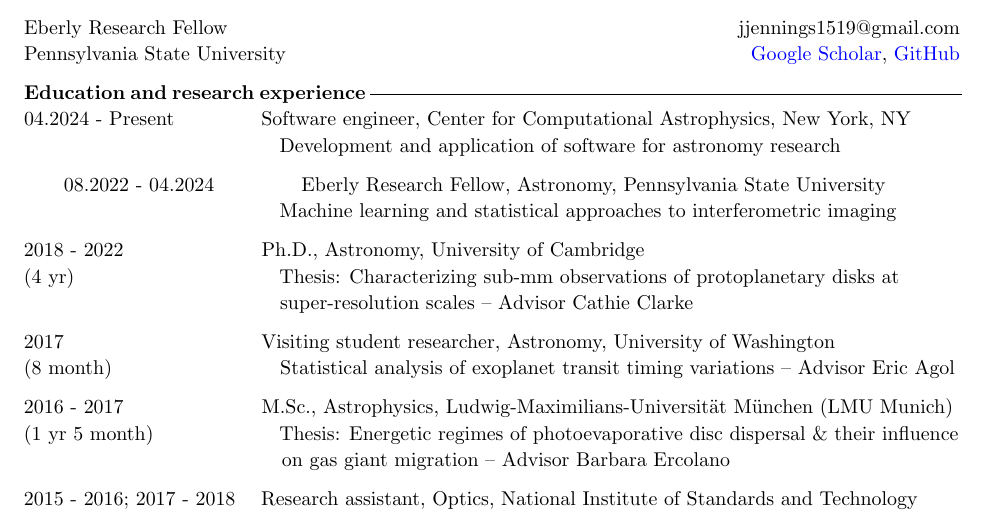
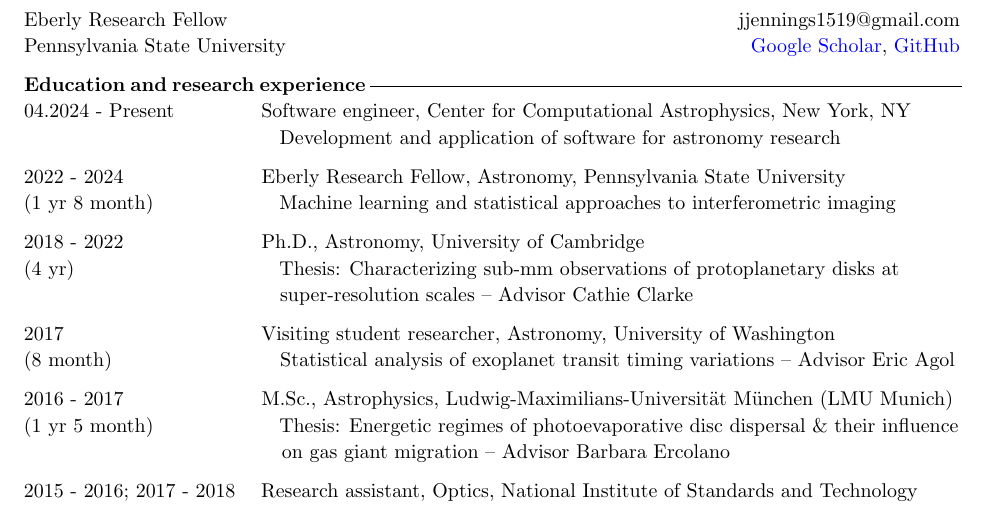
Before and after one commit to jeffjennings/cv, a LaTeX CV (cv.tex): part of page 1 of 4 before the commit and part of page 1 of 3 after it, cut so that both start at the same text. Compiled offline with pdfLaTeX.

Commit message:
Update cv.tex

```diff
--- a/cv.tex
+++ b/cv.tex
@@ -38,8 +38,8 @@
 04.2024 - Present \-\hspace{1.3cm} Software engineer, Center for Computational Astrophysics, New York, NY \\
 \-\hspace{4.51cm}Development and application of software for astronomy research
 
-08.2022 - 04.2024 \-\hspace{1.3cm} Eberly Research Fellow, Astronomy, Pennsylvania State University \\
-\-\hspace{4.51cm}Machine learning and statistical approaches to interferometric imaging
+\noindent 2022 - 2024 \-\hspace{2.2cm} Eberly Research Fellow, Astronomy, Pennsylvania State University \\
+(1 yr 8 month) \-\hspace{2.1cm}Machine learning and statistical approaches to interferometric imaging
 
 \noindent 2018 - 2022 \-\hspace{2.2cm} Ph.D., Astronomy, University of Cambridge \\
 (4 yr) \-\hspace{3.5cm}Thesis: Characterizing sub-mm observations of protoplanetary disks at \\
```
Also changed, not shown: cv.tex (2 more changed lines).
